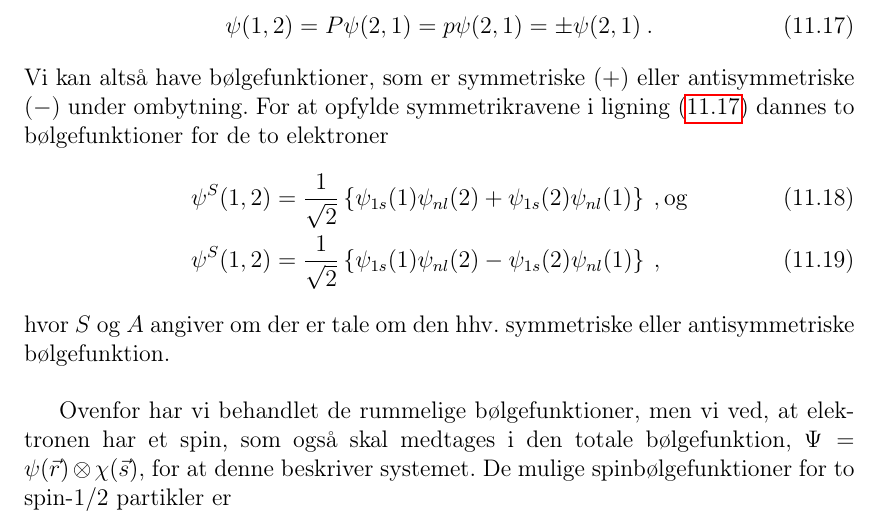
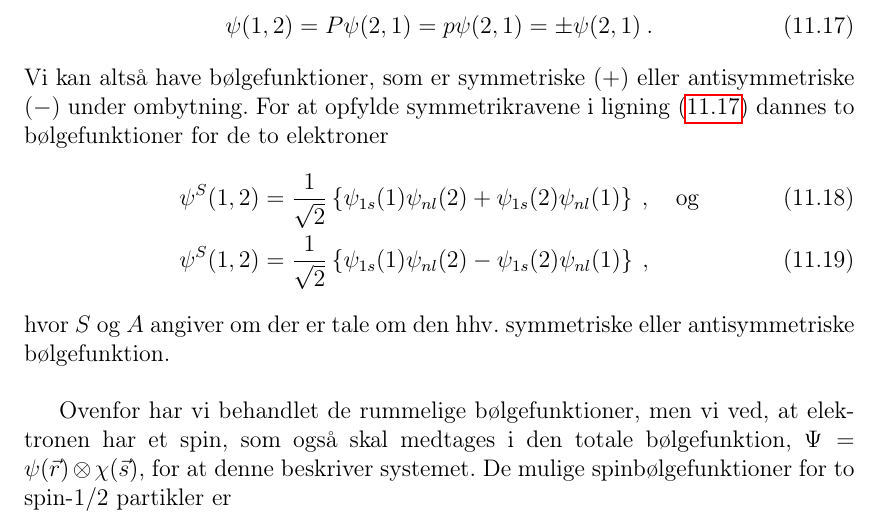
Before and after one commit to Josefine1409/AMO_Dispositioner, a LaTeX document (main.tex, which reads Q11/Q11.tex): part of page 43 of 83, cut so that both start at the same text. Compiled offline with pdfLaTeX.

Commit message:
Q11: Update

```diff
--- a/Q11/Q11.tex
+++ b/Q11/Q11.tex
@@ -84,7 +84,7 @@ Ved at benytte, at $p = \pm 1$, så kan det ses, at
 \end{align}
 Vi kan altså have bølgefunktioner, som er symmetriske ($+$) eller antisymmetriske ($-$) under ombytning. For at opfylde symmetrikravene i \cref{eq:Q11_SymmetrikravTilBoelgefunktionerne} dannes to bølgefunktioner for de to elektroner
 \begin{align}
-    \psi^S(1,2) &= \frac{1}{\sqrt{2}} \left\{\psi_{1s}(1)\psi_{nl}(2) + \psi_{1s}(2)\psi_{nl}(1)\right\} \: , \text{og} \\
+    \psi^S(1,2) &= \frac{1}{\sqrt{2}} \left\{\psi_{1s}(1)\psi_{nl}(2) + \psi_{1s}(2)\psi_{nl}(1)\right\} \: , \quad \text{og} \\
     \psi^S(1,2) &= \frac{1}{\sqrt{2}} \left\{\psi_{1s}(1)\psi_{nl}(2) - \psi_{1s}(2)\psi_{nl}(1)\right\} \: ,
 \end{align}
 hvor $S$ og $A$ angiver om der er tale om den hhv. symmetriske eller antisymmetriske bølgefunktion.\\
```
